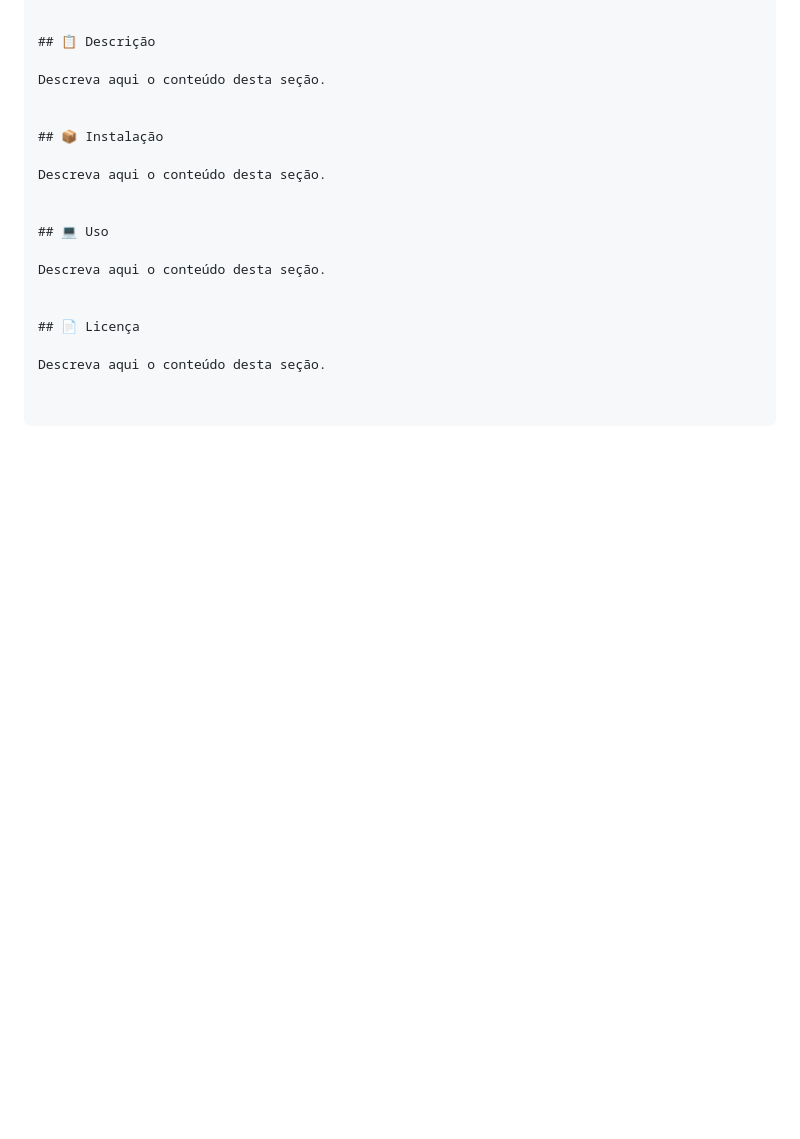
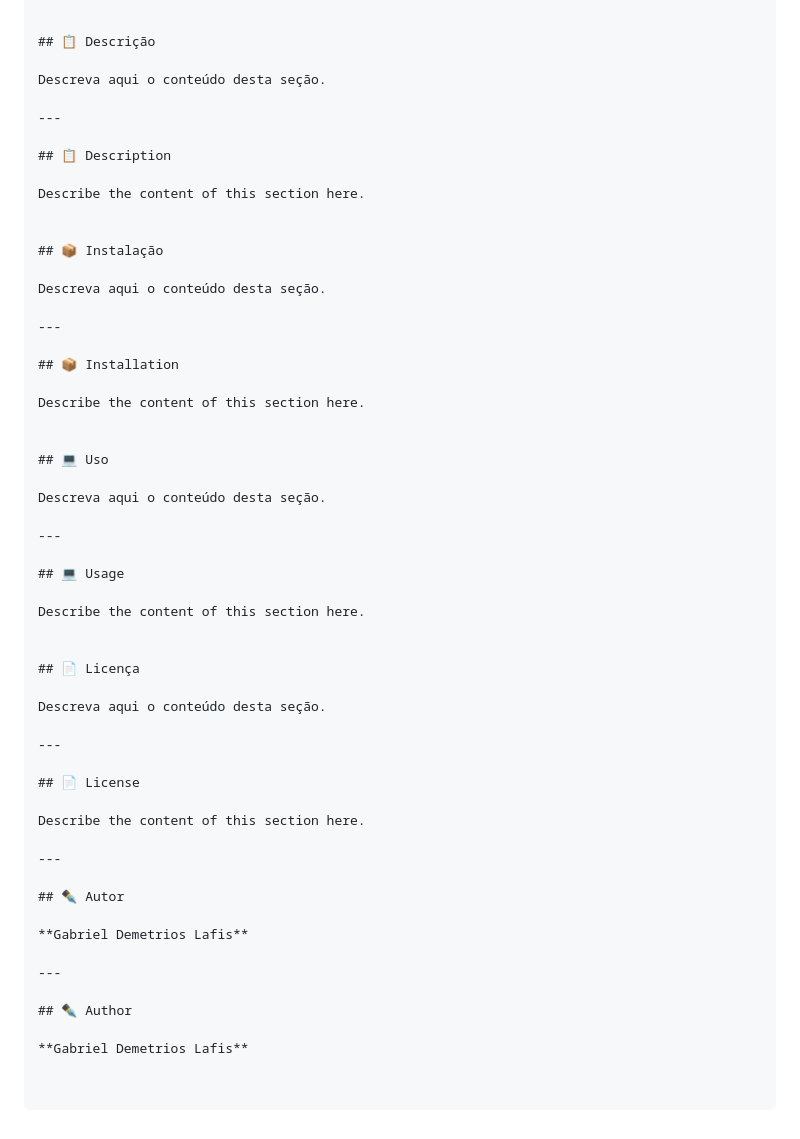
Before and after one commit to galafis/Criar-Uma-Pagina-Web-Utilizando-as-Tags-Aprendidas, a Markdown page: README.md, the part around the change printed below. Rendered like a GitHub page; blank space fills up the shorter version.

```diff
--- a/README.md
+++ b/README.md
@@ -120,17 +202,53 @@ O projeto utiliza uma série de **tags HTML** para estruturar e organizar o cont
 
 Descreva aqui o conteúdo desta seção.
 
+---
+
+## 📋 Description
+
+Describe the content of this section here.
+
 
 ## 📦 Instalação
 
 Descreva aqui o conteúdo desta seção.
+
+---
+
+## 📦 Installation
+
+Describe the content of this section here.
 
 
 ## 💻 Uso
 
 Descreva aqui o conteúdo desta seção.
 
+---
+
+## 💻 Usage
+
+Describe the content of this section here.
+
 
 ## 📄 Licença
 
 Descreva aqui o conteúdo desta seção.
+
+---
+
+## 📄 License
+
+Describe the content of this section here.
+
+---
+
+## ✒️ Autor
+
+**Gabriel Demetrios Lafis**
+
+---
+
+## ✒️ Author
+
+**Gabriel Demetrios Lafis**
```
Also changed, not shown: other parts of README.md (+82 -0 lines).
